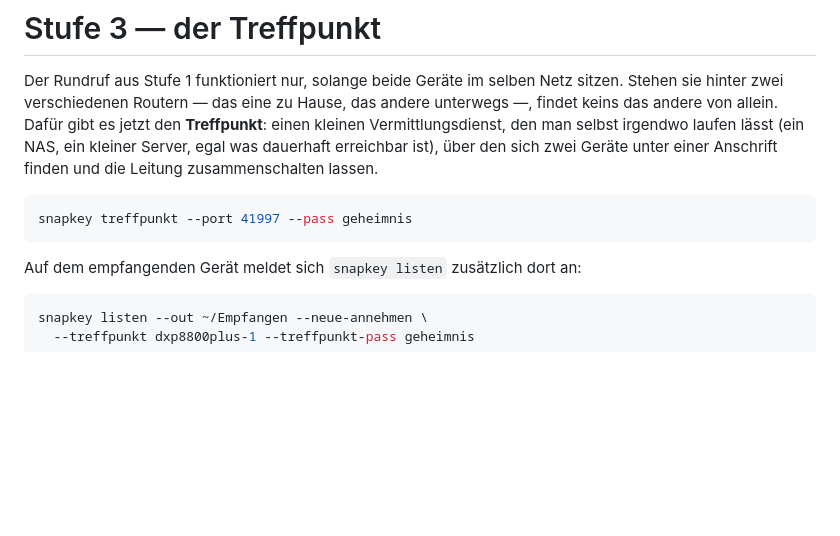
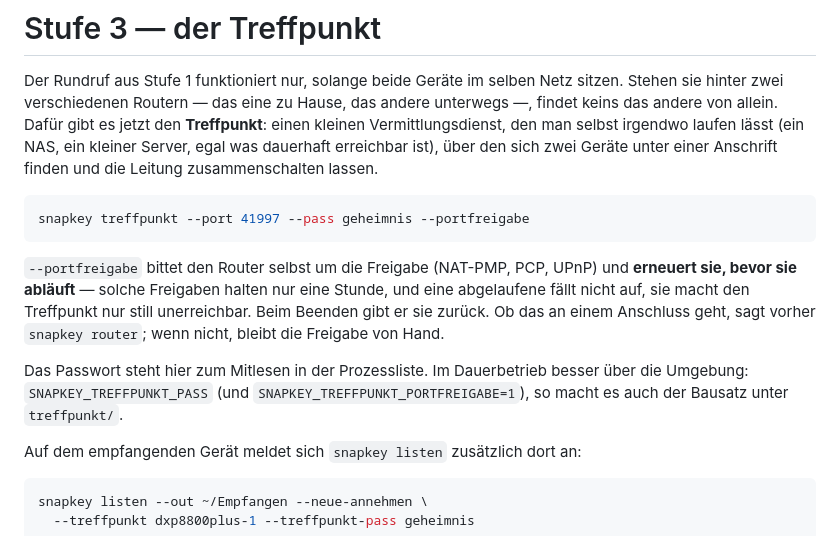
Before and after one commit to thecrafti87/Snapkey, a Markdown page: README.md, the part around the change. Rendered like a GitHub page; blank space fills up the shorter version.

Commit message:
README: --portfreigabe auch beim Treffpunkt erwaehnen
Der Schalter stand nur beim listen-Beispiel. Dazu der Hinweis, dass ein
--pass in der Prozessliste steht - fuer den Dauerbetrieb gehoert es in
die Umgebung, so wie es der Bausatz unter treffpunkt/ macht.

Co-Authored-By: Claude Opus 5 <noreply@anthropic.com>

````diff
--- a/README.md
+++ b/README.md
@@ -354,8 +354,19 @@ laufen lässt (ein NAS, ein kleiner Server, egal was dauerhaft erreichbar ist),
 zusammenschalten lassen.
 
 ```bash
-snapkey treffpunkt --port 41997 --pass geheimnis
+snapkey treffpunkt --port 41997 --pass geheimnis --portfreigabe
 ```
+
+`--portfreigabe` bittet den Router selbst um die Freigabe (NAT-PMP, PCP, UPnP)
+und **erneuert sie, bevor sie abläuft** — solche Freigaben halten nur eine
+Stunde, und eine abgelaufene fällt nicht auf, sie macht den Treffpunkt nur
+still unerreichbar. Beim Beenden gibt er sie zurück. Ob das an einem Anschluss
+geht, sagt vorher `snapkey router`; wenn nicht, bleibt die Freigabe von Hand.
+
+Das Passwort steht hier zum Mitlesen in der Prozessliste. Im Dauerbetrieb
+besser über die Umgebung: `SNAPKEY_TREFFPUNKT_PASS` (und
+`SNAPKEY_TREFFPUNKT_PORTFREIGABE=1`), so macht es auch der Bausatz unter
+`treffpunkt/`.
 
 Auf dem empfangenden Gerät meldet sich `snapkey listen` zusätzlich dort an:
 
````
